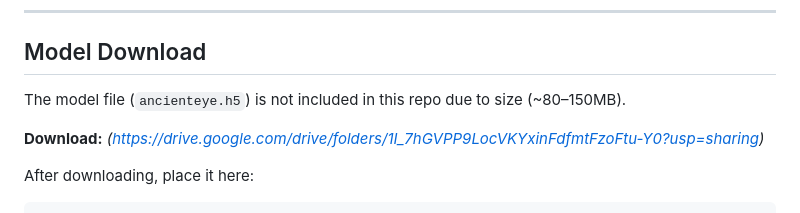
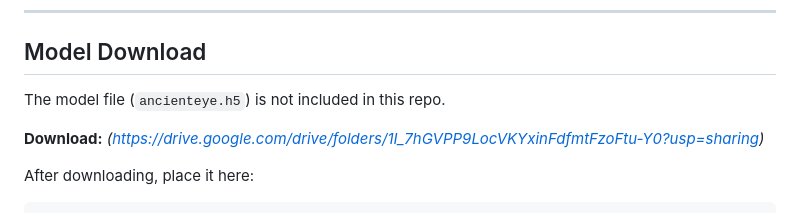
Before and after one commit to Mahmoudelgendy001/ancient-eye, a Markdown page: README.md, the part around the change. Rendered like a GitHub page.

Commit message:
Update README to remove model file size details
Removed size information for the model file in README.

```diff
--- a/README.md
+++ b/README.md
@@ -78,7 +78,7 @@ Dense(21, Softmax)
 
 ## Model Download
 
-The model file (`ancienteye.h5`) is not included in this repo due to size (~80–150MB).
+The model file (`ancienteye.h5`) is not included in this repo.
 
 **Download:** *(https://drive.google.com/drive/folders/1I_7hGVPP9LocVKYxinFdfmtFzoFtu-Y0?usp=sharing)*
 
```
